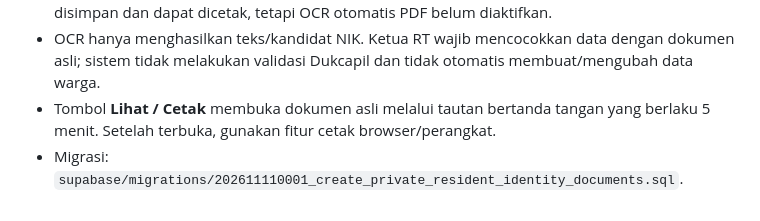
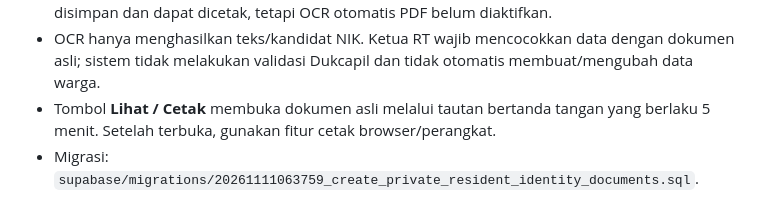
Before and after one commit to setiawanw613-blip/RT-kita-TBK, a Markdown page: README.md, the part around the change. Rendered like a GitHub page.

Commit message:
Align identity archive migration documentation

```diff
--- a/README.md
+++ b/README.md
@@ -50,4 +50,4 @@ GitHub Actions memeriksa sintaks file JavaScript, konfigurasi, dan pengujian oto
 - Gambar dapat dibaca OCR di browser menggunakan Tesseract.js Bahasa Indonesia + Inggris. PDF disimpan dan dapat dicetak, tetapi OCR otomatis PDF belum diaktifkan.
 - OCR hanya menghasilkan teks/kandidat NIK. Ketua RT wajib mencocokkan data dengan dokumen asli; sistem tidak melakukan validasi Dukcapil dan tidak otomatis membuat/mengubah data warga.
 - Tombol **Lihat / Cetak** membuka dokumen asli melalui tautan bertanda tangan yang berlaku 5 menit. Setelah terbuka, gunakan fitur cetak browser/perangkat.
-- Migrasi: `supabase/migrations/202611110001_create_private_resident_identity_documents.sql`.
+- Migrasi: `supabase/migrations/20261111063759_create_private_resident_identity_documents.sql`.
```
